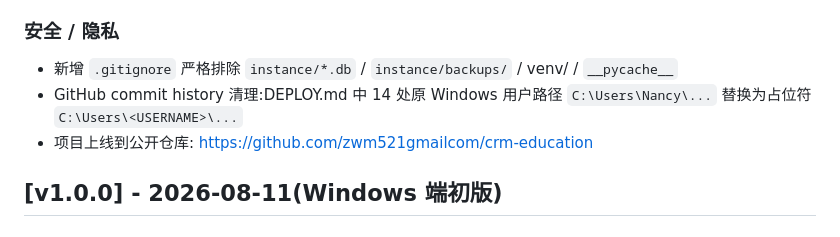
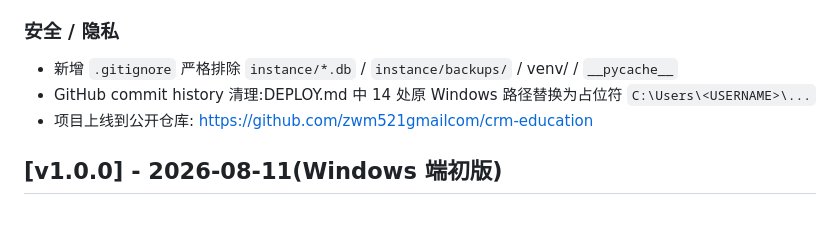
Before and after one commit to zwm521gmailcom/crm-education, a Markdown page: CHANGELOG.md, the part around the change. GitHub-like rendering.

Commit message:
docs: 修订 v1.1.0 段,移除个人路径信息

```diff
--- a/CHANGELOG.md
+++ b/CHANGELOG.md
@@ -30,7 +30,7 @@
 
 ### 安全 / 隐私
 - 新增 `.gitignore` 严格排除 `instance/*.db` / `instance/backups/` / venv/ / `__pycache__`
-- GitHub commit history 清理:DEPLOY.md 中 14 处原 Windows 用户路径 `C:\Users\Nancy\...` 替换为占位符 `C:\Users\<USERNAME>\...`
+- GitHub commit history 清理:DEPLOY.md 中 14 处原 Windows 路径替换为占位符 `C:\Users\<USERNAME>\...`
 - 项目上线到公开仓库: <https://github.com/zwm521gmailcom/crm-education>
 
 ## [v1.0.0] - 2026-08-11(Windows 端初版)
```
